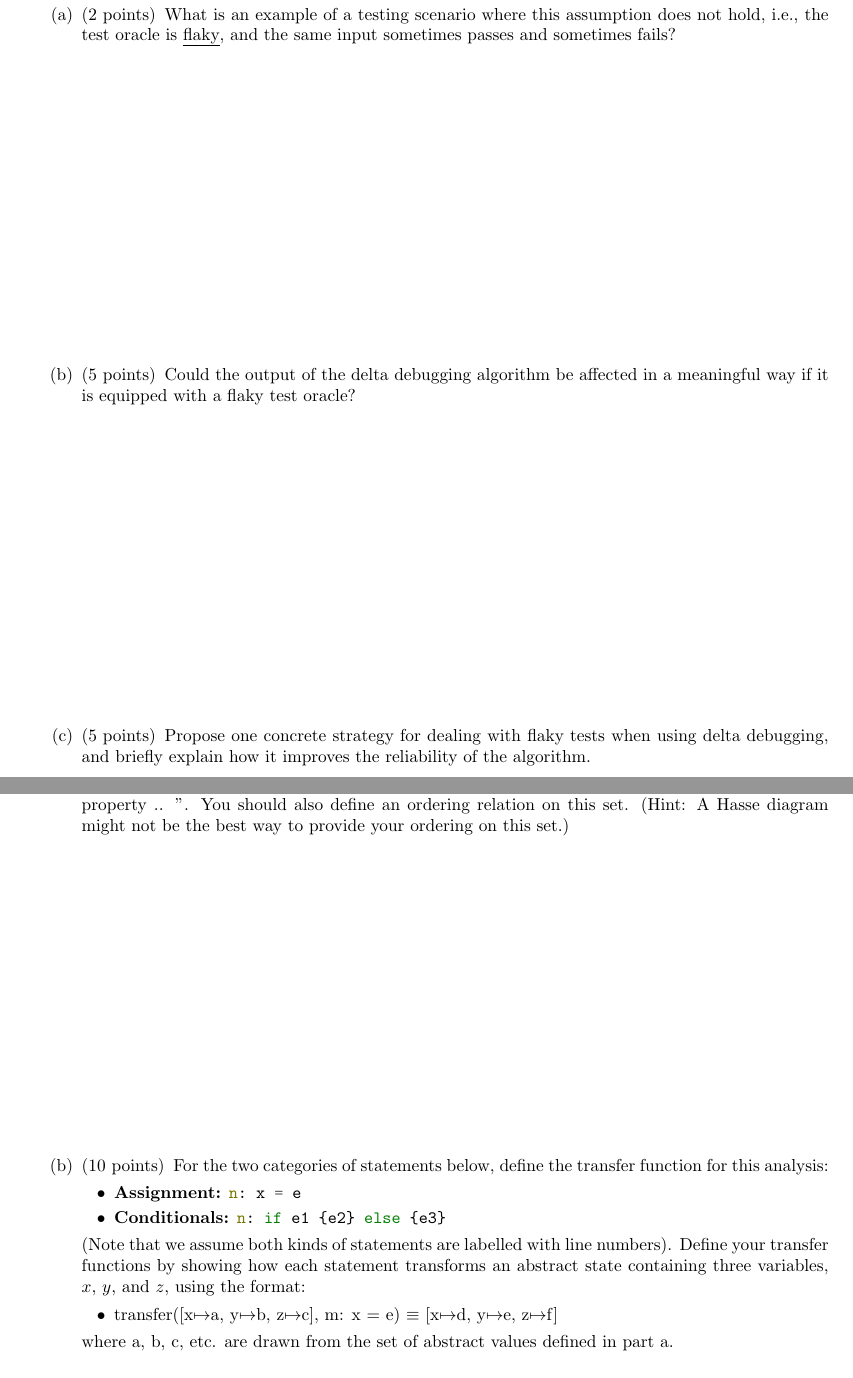
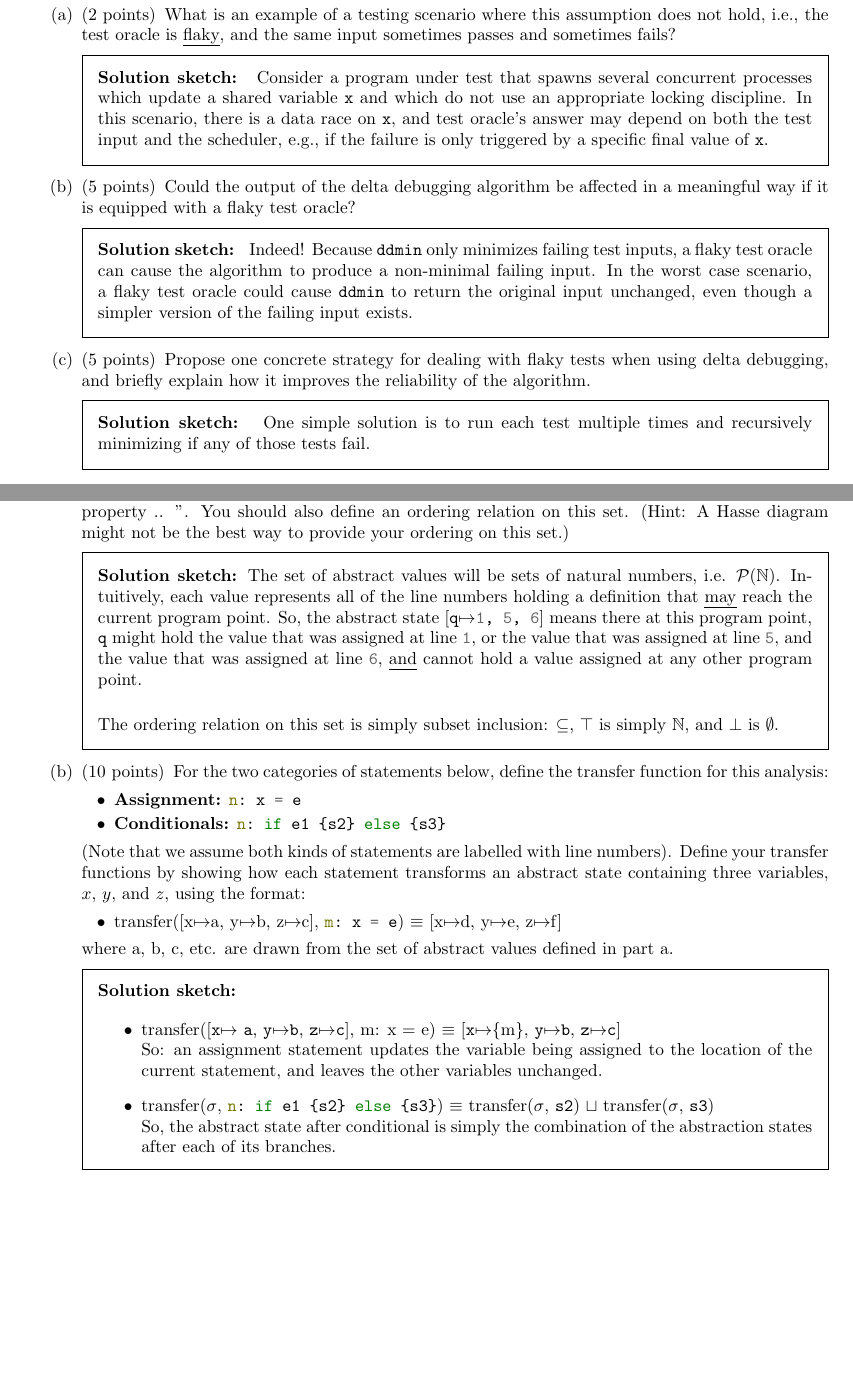
Before and after one commit to antoniobianchi333/cs408, a LaTeX problem sheet (homework/hw5.tex): two parts of pages 4 and 5 of 7, joined at a grey line, cut so that both start at the same text, the shorter picture padded with empty space. Compiled offline with pdfLaTeX.

Commit message:
Updated solutions for homework 5.

```diff
--- a/homework/hw5.tex
+++ b/homework/hw5.tex
@@ -1,6 +1,6 @@
 
 % Add "answers" option to print the answers
-\documentclass[addpoints]{exam}
+\documentclass[addpoints, answers]{exam}
 
 \input{cmds}
 
@@ -16,9 +16,12 @@
 \usepackage{tabularx}
 \usepackage{ulem}
 \usepackage{minted}
+\usepackage{amsfonts}
 
 \newcommand{\includecode}[2][c]{\lstinputlisting[caption=, escapechar=, language=#1]{#2}<!---->}
 \RecustomVerbatimCommand{\VerbatimInput}{VerbatimInput}{}
+
+\newcommand{\Code}[1]{\mintinline{java}{#1}}
 
 \renewcommand{\solutiontitle}{\noindent\textbf{Solution sketch: }}
 
@@ -143,21 +163,33 @@
     and the same input sometimes passes and sometimes fails? %
     \answerspace{18} %
     \answer{ %
-    } %
+      Consider a program under test that spawns several concurrent
+      processes which update a shared variable \Code{x} and which do
+      not use an appropriate locking discipline. In this scenario,
+      there is a data race on \Code{x}, and test oracle's answer may
+      depend on both the test input and the scheduler, e.g., if the
+      failure is only triggered by a specific final value of
+      \Code{x}. } %
 
   \part[5] Could the output of the delta debugging algorithm be
     affected in a meaningful way if it is equipped with a flaky test
     oracle? %
     \answerspace{18} %
     \answer{ %
-    } %
+      Indeed! Because \Code{ddmin} only minimizes failing test inputs,
+      a flaky test oracle can cause the algorithm to produce a
+      non-minimal failing input.  In the worst case scenario, a flaky
+      test oracle could cause \Code{ddmin} to return the original
+      input unchanged, even though a simpler version of the failing
+      input exists.} %
 
   \part[5] Propose one concrete strategy for dealing with flaky tests
     when using delta debugging, and briefly explain how it improves
     the reliability of the algorithm. %
     \answerspace{10} %
     \answer{ %
-    }
+      One simple solution is to run each test multiple times and
+      recursively minimizing if any of those tests fail.  }
   \end{parts}
 
   \newpage
@@ -190,26 +222,56 @@
       your ordering on this set.) %
       \answerspace{18}%
       \answer{%
+        The set of abstract values will be sets of natural numbers,
+        i.e. $\mathcal{P}(\mathbb{N})$. Intuitively, each value
+        represents all of the line numbers holding a definition that
+        \emph{may} reach the current program point. So, the abstract
+        state [\Code{q}$\mapsto${\Code{1, 5, 6}}] means there at this
+        program point, \Code{q} might hold the value that was assigned
+        at line \Code{1}, or the value that was assigned at line
+        \Code{5}, and the value that was assigned at line \Code{6},
+        \emph{and} cannot hold a value assigned at any other program
+        point. \\
+
+        The ordering relation on this set is simply subset inclusion:
+        $\subseteq$, $\top$ is simply $\mathbb{N}$, and $\bot$ is
+        $\emptyset$.
+
       }%
 
     \part[10]
       For the two categories of statements below, define the transfer
       function for this analysis:
       \begin{itemize}
-      \item \textbf{Assignment:} \mintinline{java}{n: x = e}
-      \item \textbf{Conditionals:} \mintinline{java}{n: if e1 {e2} else {e3}}
+      \item \textbf{Assignment:} \Code{n: x = e}
+      \item \textbf{Conditionals:} \Code{n: if e1 {s2} else {s3}}
       \end{itemize}
       (Note that we assume both kinds of statements are labelled with
       line numbers).  Define your transfer functions by showing how
       each statement transforms an abstract state containing three
       variables, $x$, $y$, and $z$, using the format:
       \begin{itemize}
-      \item transfer([x$\mapsto$a, y$\mapsto$b, z$\mapsto$c], m: x = e) $\equiv$ [x$\mapsto$d, y$\mapsto$e, z$\mapsto$f]
+      \item transfer([x$\mapsto$a, y$\mapsto$b, z$\mapsto$c], \Code{m: x = e}) $\equiv$ [x$\mapsto$d, y$\mapsto$e, z$\mapsto$f]
       \end{itemize}
       where a, b, c, etc. are drawn from the set of abstract values
       defined in part a.
       \answerspace{10}%
       \answer{%
+      \begin{itemize}
+      \item transfer([\Code{x}$\mapsto$ \Code{a},
+        \Code{y}$\mapsto$\Code{b}, \Code{z}$\mapsto$\Code{c}], m: x =
+        e) $\equiv$ [\Code{x}$\mapsto$\{m\},
+        \Code{y}$\mapsto$\Code{b}, \Code{z}$\mapsto$\Code{c}]\\
+        So: an assignment statement updates the variable being
+        assigned to the location of the current statement, and leaves
+        the other variables unchanged.
+      \item transfer($\sigma$, \Code{n: if e1 {s2} else {s3}})
+        $\equiv$ transfer($\sigma$, \Code{s2}) $\sqcup$
+        transfer($\sigma$, \Code{s3}) \\
+        So, the abstract state after conditional is simply the
+        combination of the abstraction states after each of its
+        branches.
+      \end{itemize}
       }%
       \newpage
 
```
Also changed, not shown: homework/hw5.tex (28 more changed lines).
